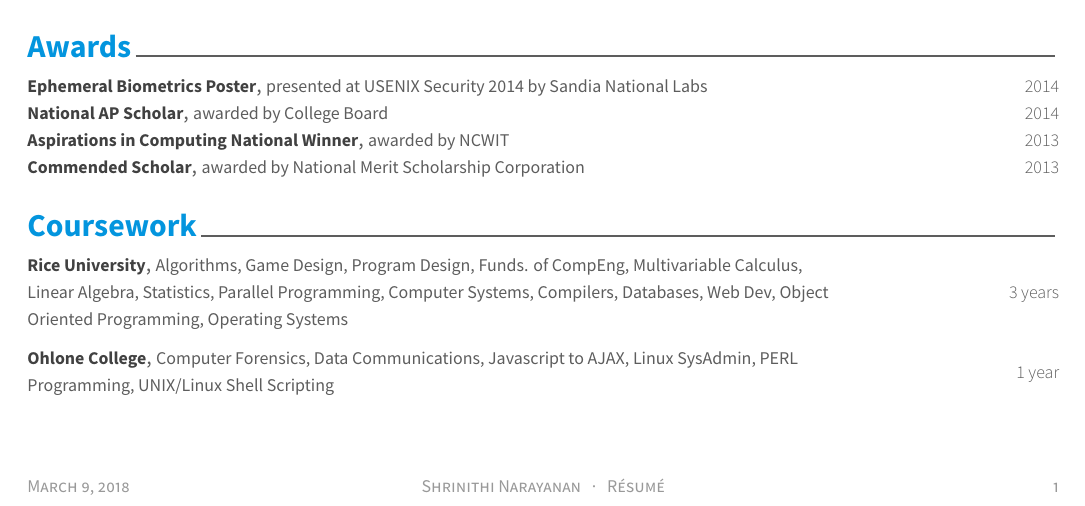
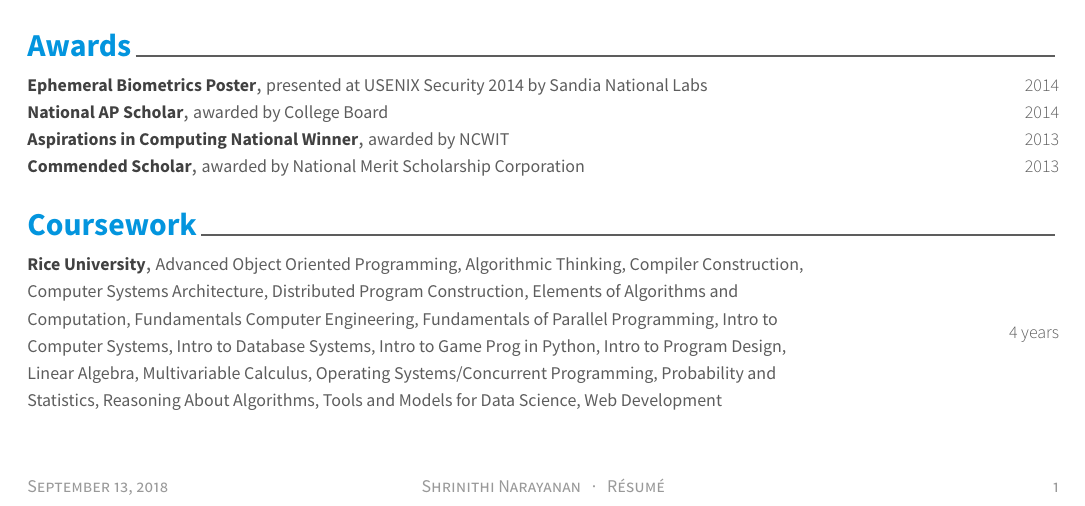
Before and after one commit to nithinara/resume, a LaTeX CV (examples/resume.tex, which reads examples/resume/coursework.tex): part of the page, cut so that both start at the same text. The pictures show the PDF file examples/resume.pdf that the author committed with the source.

Commit message:
edited coursework info and generated pdf

```diff
--- a/examples/resume/coursework.tex
+++ b/examples/resume/coursework.tex
@@ -13,16 +13,8 @@
 
       \cvhonor
     {Rice University} % Award
-    {Algorithms, Game Design, Program Design, Funds. of CompEng, Multivariable Calculus, Linear Algebra, Statistics, Parallel Programming, Computer Systems, Compilers, Databases, Web Dev, Object Oriented Programming, Operating Systems}
-    {3 years}
-    {}
-
-\bigskip
-
-      \cvhonor
-    {Ohlone College} % Award
-    {Computer Forensics, Data Communications, Javascript to AJAX, Linux SysAdmin, PERL Programming, UNIX/Linux Shell Scripting} % Event
-    {1 year}
+    {Advanced Object Oriented Programming, Algorithmic Thinking, Compiler Construction, Computer Systems Architecture, Distributed Program Construction, Elements of Algorithms and Computation, Fundamentals Computer Engineering, Fundamentals of Parallel Programming, Intro to Computer Systems, Intro to Database Systems, Intro to Game Prog in Python, Intro to Program Design, Linear Algebra, Multivariable Calculus, Operating Systems/Concurrent Programming, Probability and Statistics, Reasoning About Algorithms, Tools and Models for Data Science, Web Development}
+    {4 years}
     {}
 
 
```
Also changed, not shown: examples/resume.pdf.
